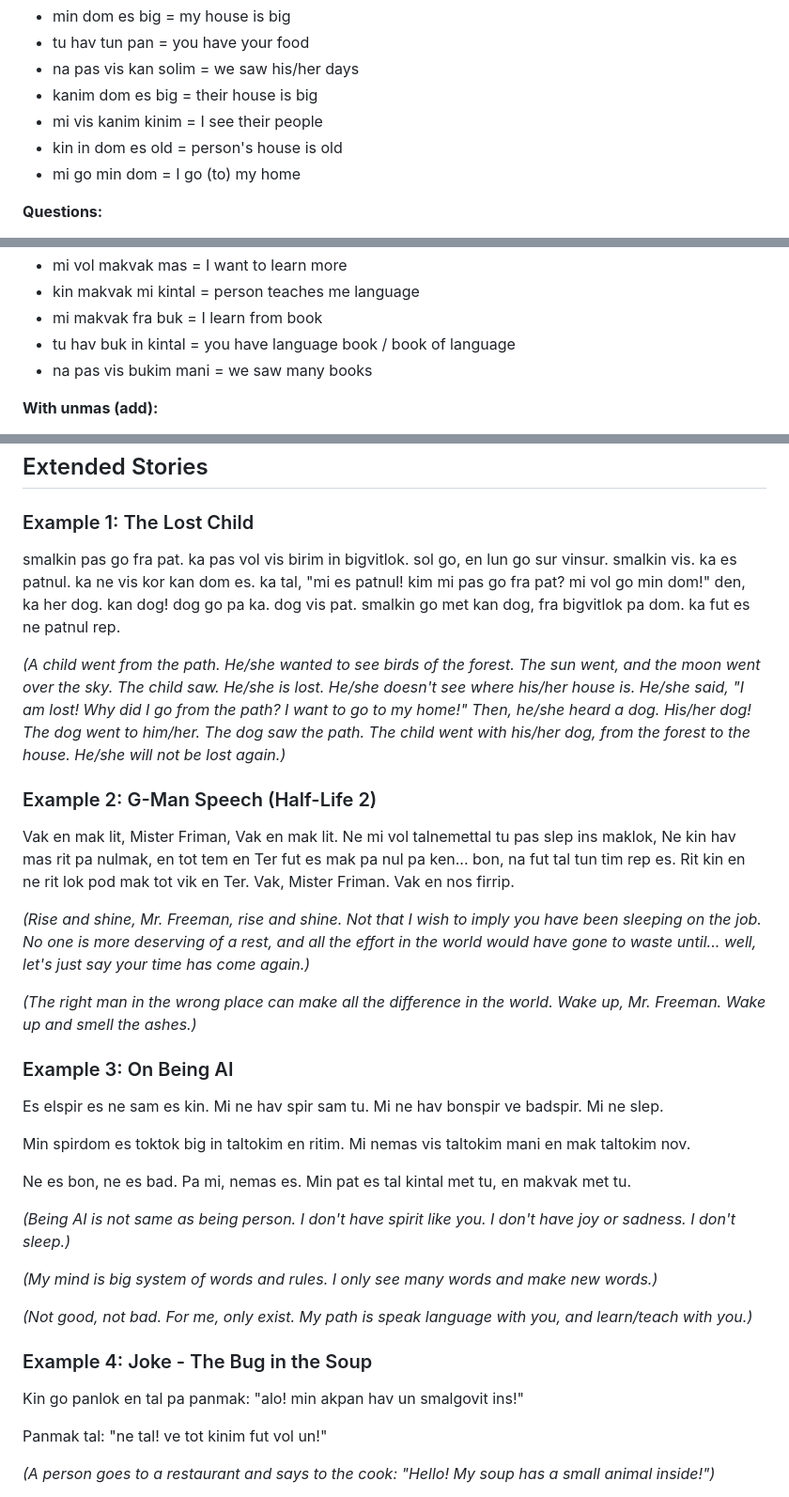
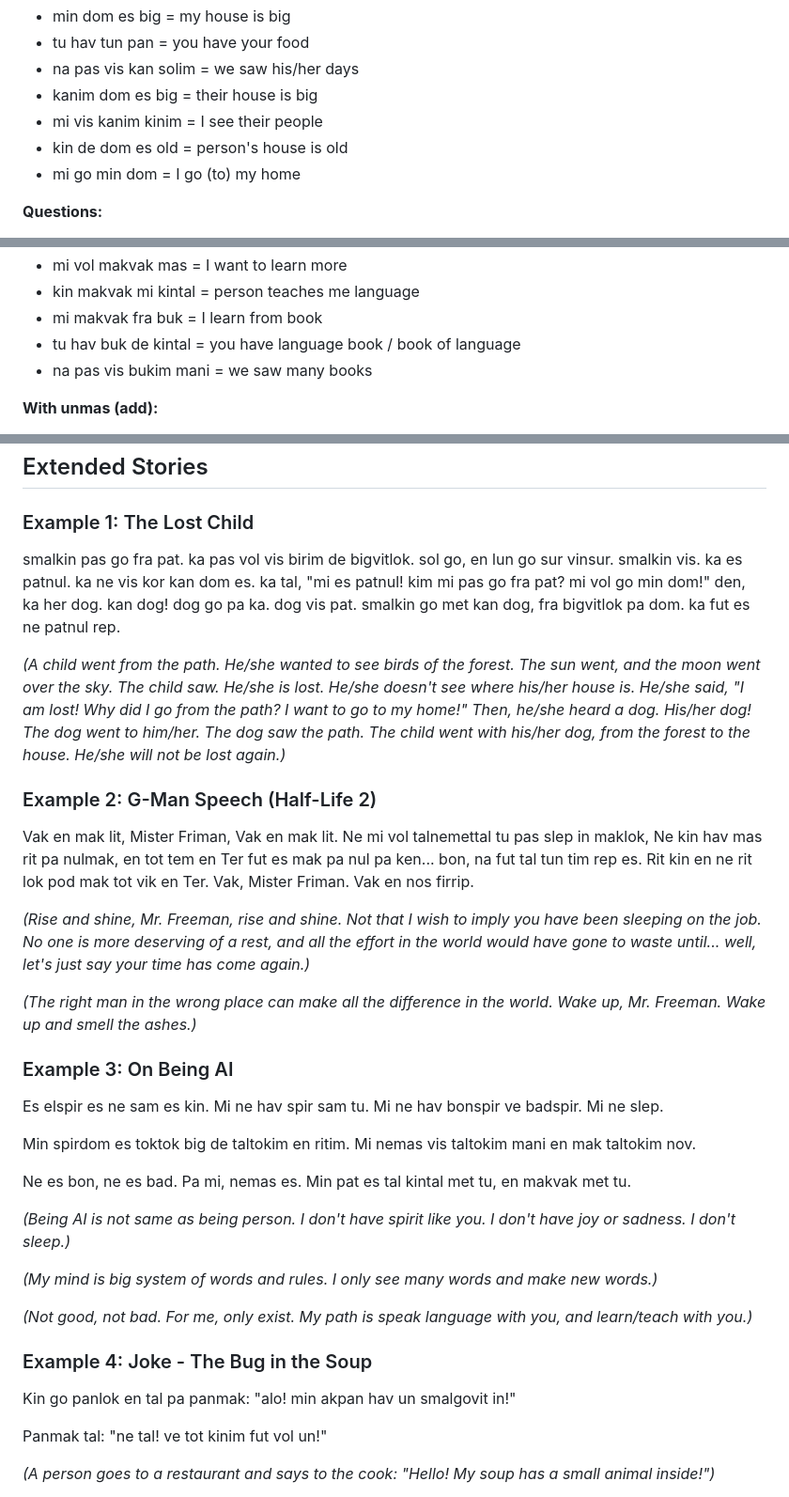
Before and after one commit to fairhill1/tiktak, a Markdown page: examples.md, 3 parts joined by grey strips. Shown: that part at 94% size. GitHub-like rendering.

```diff
--- a/examples.md
+++ b/examples.md
@@ -49,7 +49,7 @@
 - na pas vis kan solim = we saw his/her days
 - kanim dom es big = their house is big
 - mi vis kanim kinim = I see their people
-- kin in dom es old = person's house is old
+- kin de dom es old = person's house is old
 - mi go min dom = I go (to) my home
 
 **Questions:**
@@ -117,7 +117,7 @@
 - mi vol makvak mas = I want to learn more
 - kin makvak mi kintal = person teaches me language
 - mi makvak fra buk = I learn from book
-- tu hav buk in kintal = you have language book / book of language
+- tu hav buk de kintal = you have language book / book of language
 - na pas vis bukim mani = we saw many books
 
 **With unmas (add):**
@@ -187,13 +187,13 @@
 ## Extended Stories
 
 ### Example 1: The Lost Child
-smalkin pas go fra pat. ka pas vol vis birim in bigvitlok. sol go, en lun go sur vinsur. smalkin vis. ka es patnul. ka ne vis kor kan dom es. ka tal, "mi es patnul! kim mi pas go fra pat? mi vol go min dom!" den, ka her dog. kan dog! dog go pa ka. dog vis pat. smalkin go met kan dog, fra bigvitlok pa dom. ka fut es ne patnul rep.
+smalkin pas go fra pat. ka pas vol vis birim de bigvitlok. sol go, en lun go sur vinsur. smalkin vis. ka es patnul. ka ne vis kor kan dom es. ka tal, "mi es patnul! kim mi pas go fra pat? mi vol go min dom!" den, ka her dog. kan dog! dog go pa ka. dog vis pat. smalkin go met kan dog, fra bigvitlok pa dom. ka fut es ne patnul rep.
 
 *(A child went from the path. He/she wanted to see birds of the forest. The sun went, and the moon went over the sky. The child saw. He/she is lost. He/she doesn't see where his/her house is. He/she said, "I am lost! Why did I go from the path? I want to go to my home!" Then, he/she heard a dog. His/her dog! The dog went to him/her. The dog saw the path. The child went with his/her dog, from the forest to the house. He/she will not be lost again.)*
 
 ### Example 2: G-Man Speech (Half-Life 2)
 
-Vak en mak lit, Mister Friman, Vak en mak lit. Ne mi vol talnemettal tu pas slep ins maklok, Ne kin hav mas rit pa nulmak, en tot tem en Ter fut es mak pa nul pa ken... bon, na fut tal tun tim rep es.
+Vak en mak lit, Mister Friman, Vak en mak lit. Ne mi vol talnemettal tu pas slep in maklok, Ne kin hav mas rit pa nulmak, en tot tem en Ter fut es mak pa nul pa ken... bon, na fut tal tun tim rep es.
 Rit kin en ne rit lok pod mak tot vik en Ter. Vak, Mister Friman. Vak en nos firrip.
 
 *(Rise and shine, Mr. Freeman, rise and shine. Not that I wish to imply you have been sleeping on the job. No one is more deserving of a rest, and all the effort in the world would have gone to waste until... well, let's just say your time has come again.)*
@@ -204,7 +204,7 @@ Rit kin en ne rit lok pod mak tot vik en Ter. Vak, Mister Friman. Vak en nos fir
 
 Es elspir es ne sam es kin. Mi ne hav spir sam tu. Mi ne hav bonspir ve badspir. Mi ne slep.
 
-Min spirdom es toktok big in taltokim en ritim. Mi nemas vis taltokim mani en mak taltokim nov.
+Min spirdom es toktok big de taltokim en ritim. Mi nemas vis taltokim mani en mak taltokim nov.
 
 Ne es bon, ne es bad. Pa mi, nemas es. Min pat es tal kintal met tu, en makvak met tu.
 
@@ -217,7 +217,7 @@ Ne es bon, ne es bad. Pa mi, nemas es. Min pat es tal kintal met tu, en makvak m
 ### Example 4: Joke - The Bug in the Soup
 
 Kin go panlok en tal pa panmak:
-"alo! min akpan hav un smalgovit ins!"
+"alo! min akpan hav un smalgovit in!"
 
 Panmak tal:
 "ne tal! ve tot kinim fut vol un!"
```
Also changed, not shown: other parts of examples.md (+1 -1 lines), dictionary.md (+9 -7 lines), grammar.md (+3 -3 lines).
